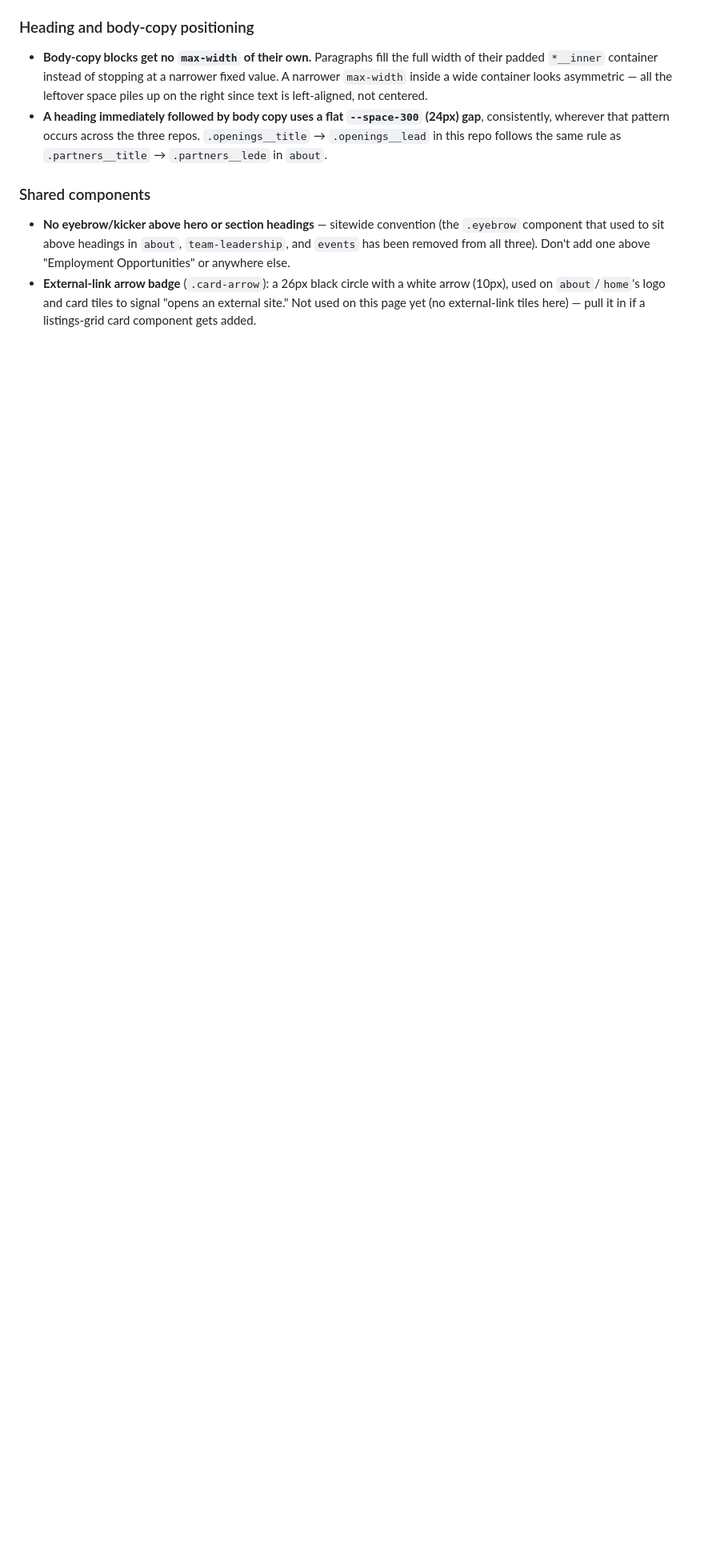
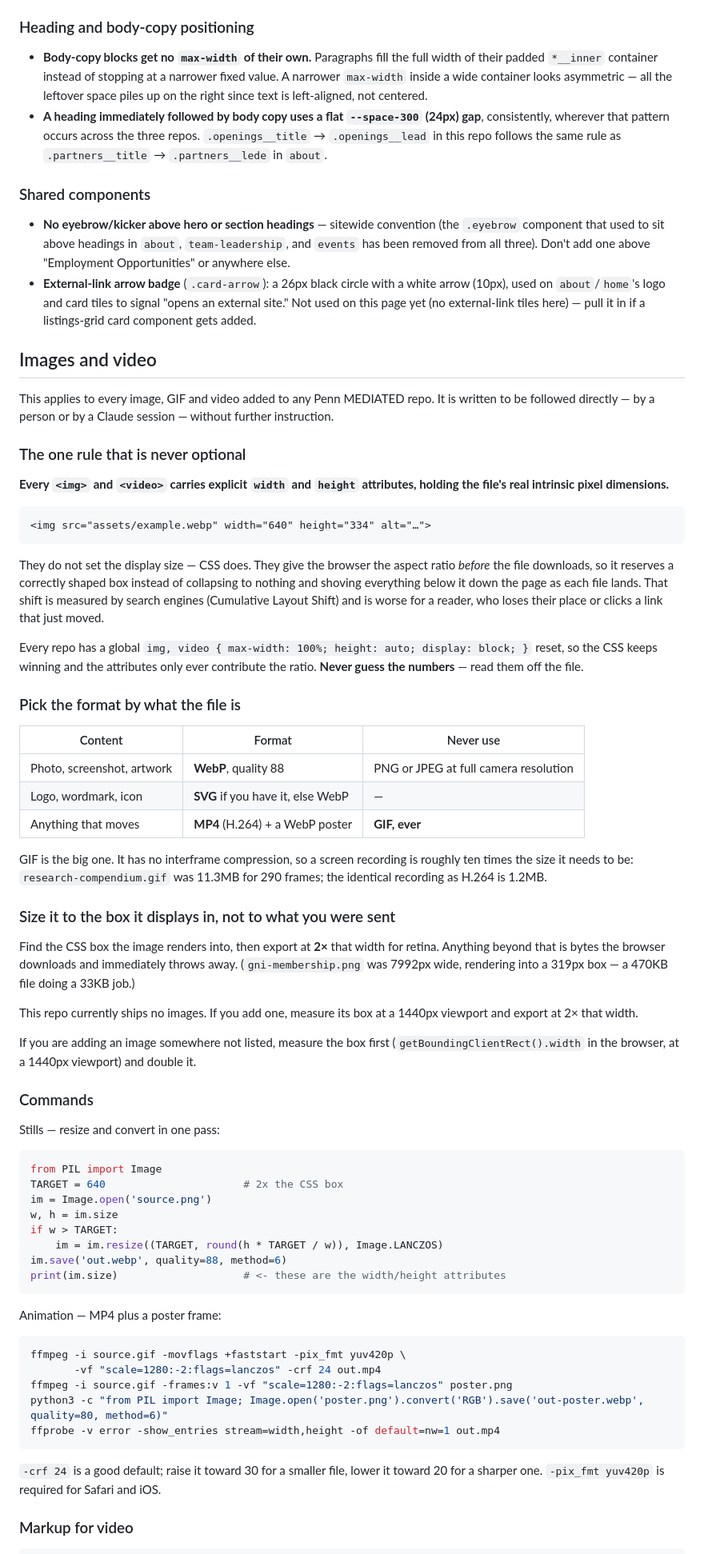
Before and after one commit to PennMEDIATED/our-team-job-openings, a Markdown page: README.md, the part around one of its changes. Shown at 80% size. Rendered like a GitHub page; blank space fills up the shorter version.

Commit message:
docs(readme): add a sitewide "Images and video" section
Written to be followed directly, by a person or by a Claude session,
without further instruction. Identical in all twelve repos apart from a
per-repo table of the actual CSS boxes images render into.

Covers: the non-negotiable width/height attributes and why they matter;
format by content type (WebP for stills, SVG for logos, MP4 for anything
that moves, never GIF); sizing to 2x the CSS box rather than to whatever
was handed over; runnable PIL and ffmpeg commands for both conversions;
the <video> markup with a note on what each attribute is for; the
prefers-reduced-motion script and the reminder that image-sizing CSS
rules need to name `video` too; and a pre-commit checklist.

The per-repo tables carry measured numbers — 213px logo tiles in about,
664px post images and a 112px bio circle in blog, 208px portraits in
team-leadership, and so on — so nobody has to guess a target width. The
three repos with no images say so and explain how to measure one.

home: the existing "Image sizes" table said "800x800 or larger", which
contradicts the new rule; retuned to the 2x figures and pointed at the
new section.
blog and home: replaces the narrower per-repo notes added alongside
their asset conversions with this shared version.

````diff
--- a/README.md
+++ b/README.md
@@ -64,3 +64,66 @@ This repo doesn't currently use `--c-light-bg` or the card-arrow badge — both
 
 - **No eyebrow/kicker above hero or section headings** — sitewide convention (the `.eyebrow` component that used to sit above headings in `about`, `team-leadership`, and `events` has been removed from all three). Don't add one above "Employment Opportunities" or anywhere else.
 - **External-link arrow badge** (`.card-arrow`): a 26px black circle with a white arrow (10px), used on `about`/`home`'s logo and card tiles to signal "opens an external site." Not used on this page yet (no external-link tiles here) — pull it in if a listings-grid card component gets added.
+## Images and video
+
+This applies to every image, GIF and video added to any Penn MEDIATED repo. It is written to be followed directly — by a person or by a Claude session — without further instruction.
+
+### The one rule that is never optional
+
+**Every `<img>` and `<video>` carries explicit `width` and `height` attributes, holding the file's real intrinsic pixel dimensions.**
+
+```html
+<img src="assets/example.webp" width="640" height="334" alt="…">
+```
+
+They do not set the display size — CSS does. They give the browser the aspect ratio *before* the file downloads, so it reserves a correctly shaped box instead of collapsing to nothing and shoving everything below it down the page as each file lands. That shift is measured by search engines (Cumulative Layout Shift) and is worse for a reader, who loses their place or clicks a link that just moved.
+
+Every repo has a global `img, video { max-width: 100%; height: auto; display: block; }` reset, so the CSS keeps winning and the attributes only ever contribute the ratio. **Never guess the numbers** — read them off the file.
+
+### Pick the format by what the file is
+
+| Content | Format | Never use |
+| --- | --- | --- |
+| Photo, screenshot, artwork | **WebP**, quality 88 | PNG or JPEG at full camera resolution |
+| Logo, wordmark, icon | **SVG** if you have it, else WebP | — |
+| Anything that moves | **MP4** (H.264) + a WebP poster | **GIF, ever** |
+
+GIF is the big one. It has no interframe compression, so a screen recording is roughly ten times the size it needs to be: `research-compendium.gif` was 11.3MB for 290 frames; the identical recording as H.264 is 1.2MB.
+
+### Size it to the box it displays in, not to what you were sent
+
+Find the CSS box the image renders into, then export at **2×** that width for retina. Anything beyond that is bytes the browser downloads and immediately throws away. (`gni-membership.png` was 7992px wide, rendering into a 319px box — a 470KB file doing a 33KB job.)
+
+This repo currently ships no images. If you add one, measure its box at a 1440px viewport and export at 2× that width.
+
+If you are adding an image somewhere not listed, measure the box first (`getBoundingClientRect().width` in the browser, at a 1440px viewport) and double it.
+
+### Commands
+
+Stills — resize and convert in one pass:
+
+```python
+from PIL import Image
+TARGET = 640                      # 2x the CSS box
+im = Image.open('source.png')
+w, h = im.size
+if w > TARGET:
+    im = im.resize((TARGET, round(h * TARGET / w)), Image.LANCZOS)
+im.save('out.webp', quality=88, method=6)
+print(im.size)                    # <- these are the width/height attributes
+```
+
+Animation — MP4 plus a poster frame:
+
+```bash
+ffmpeg -i source.gif -movflags +faststart -pix_fmt yuv420p \
+       -vf "scale=1280:-2:flags=lanczos" -crf 24 out.mp4
+ffmpeg -i source.gif -frames:v 1 -vf "scale=1280:-2:flags=lanczos" poster.png
+python3 -c "from PIL import Image; Image.open('poster.png').convert('RGB').save('out-poster.webp', quality=80, method=6)"
+ffprobe -v error -show_entries stream=width,height -of default=nw=1 out.mp4
+```
+
+`-crf 24` is a good default; raise it toward 30 for a smaller file, lower it toward 20 for a sharper one. `-pix_fmt yuv420p` is required for Safari and iOS.
+
+### Markup for video
+
````
Also changed, not shown: other parts of README.md (+33 -0 lines).
